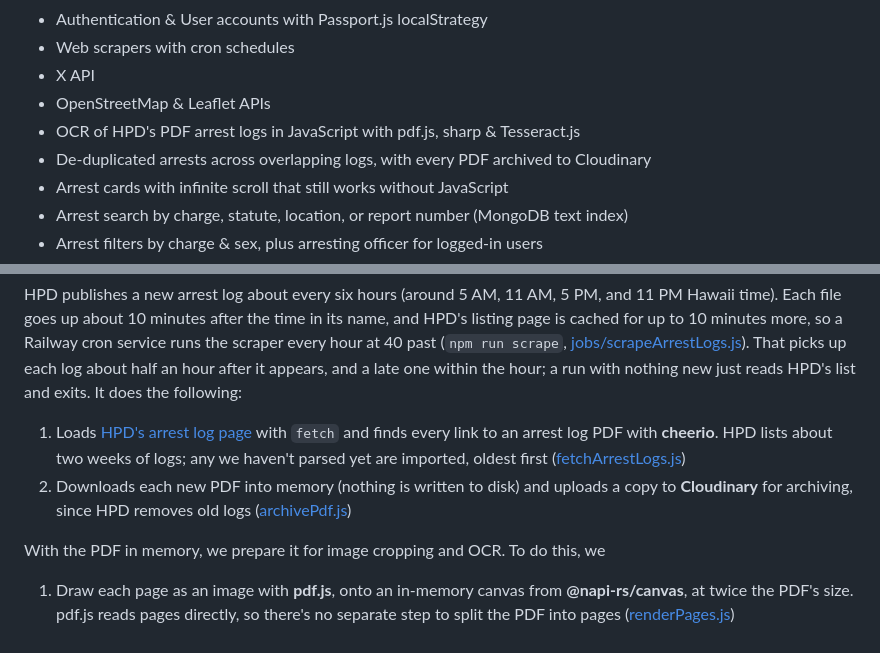
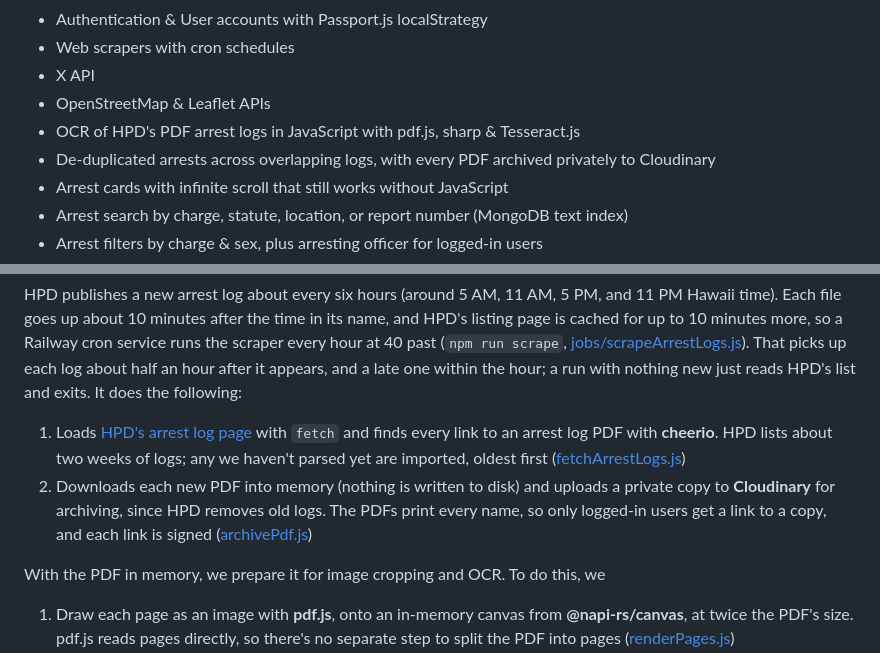
Before and after one commit to boobeh123/Check-Da-Kine, a Markdown page: README.md, 2 parts joined by grey strips. Drawn GitHub-style.

Commit message:
Describe the private archive in CLAUDE.md and the README
Co-Authored-By: Claude Opus 5.5 <noreply@anthropic.com>

```diff
--- a/README.md
+++ b/README.md
@@ -37,7 +37,7 @@ Using a combination of image cropping and OCR, we extract data about each arrest
 * X API
 * OpenStreetMap & Leaflet APIs
 * OCR of HPD's PDF arrest logs in JavaScript with pdf.js, sharp & Tesseract.js
-* De-duplicated arrests across overlapping logs, with every PDF archived to Cloudinary
+* De-duplicated arrests across overlapping logs, with every PDF archived privately to Cloudinary
 * Arrest cards with infinite scroll that still works without JavaScript
 * Arrest search by charge, statute, location, or report number (MongoDB text index)
 * Arrest filters by charge & sex, plus arresting officer for logged-in users
@@ -62,7 +62,7 @@ This follows the approach Tyliec designed for HPD Stats, rebuilt in JavaScript.
 HPD publishes a new arrest log about every six hours (around 5 AM, 11 AM, 5 PM, and 11 PM Hawaii time). Each file goes up about 10 minutes after the time in its name, and HPD's listing page is cached for up to 10 minutes more, so a Railway cron service runs the scraper every hour at 40 past (`npm run scrape`, [jobs/scrapeArrestLogs.js](jobs/scrapeArrestLogs.js)). That picks up each log about half an hour after it appears, and a late one within the hour; a run with nothing new just reads HPD's list and exits. It does the following:
 
 1. Loads [HPD's arrest log page](https://www.honolulupd.org/information/arrest-logs/) with `fetch` and finds every link to an arrest log PDF with **cheerio**. HPD lists about two weeks of logs; any we haven't parsed yet are imported, oldest first ([fetchArrestLogs.js](services/arrestLog/fetchArrestLogs.js))
-2. Downloads each new PDF into memory (nothing is written to disk) and uploads a copy to **Cloudinary** for archiving, since HPD removes old logs ([archivePdf.js](services/arrestLog/archivePdf.js))
+2. Downloads each new PDF into memory (nothing is written to disk) and uploads a private copy to **Cloudinary** for archiving, since HPD removes old logs. The PDFs print every name, so only logged-in users get a link to a copy, and each link is signed ([archivePdf.js](services/arrestLog/archivePdf.js))
 
 With the PDF in memory, we prepare it for image cropping and OCR. To do this, we
 
```
Also changed, not shown: CLAUDE.md (+4 -3 lines).
